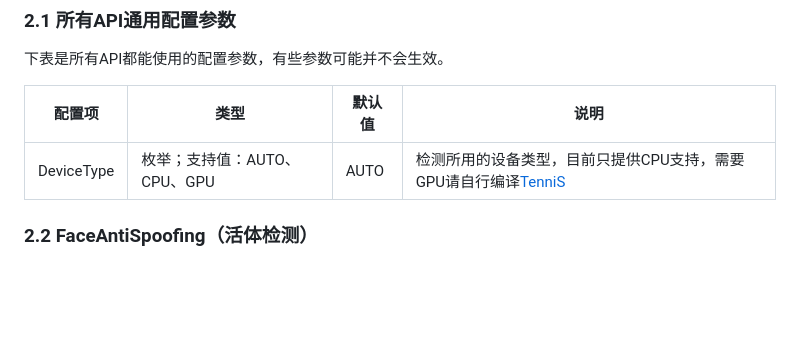
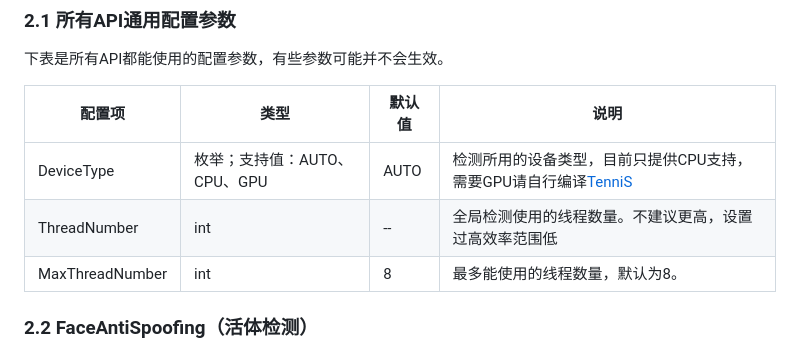
Before and after one commit to SeetaFace6Sharp/SeetaFace6Sharp, a Markdown page: docs/SeetaFace6SharpAPI.md, the part around the change. Rendered like a GitHub page; blank space fills up the shorter version.

```diff
--- a/docs/SeetaFace6SharpAPI.md
+++ b/docs/SeetaFace6SharpAPI.md
@@ -158,6 +158,8 @@ GlobalConfig.SetPathResolver(new CudaLibPathResolver());
 | 配置项     | 类型                         | 默认值 | 说明                                                                                                             |
 |------------|------------------------------|--------|------------------------------------------------------------------------------------------------------------------|
 | DeviceType | 枚举；支持值：AUTO、CPU、GPU | AUTO   | 检测所用的设备类型，目前只提供CPU支持，需要GPU请自行编译[TenniS](https://github.com/TenniS-Open/TenniS "TenniS") |
+| ThreadNumber | int | --   | 全局检测使用的线程数量。不建议更高，设置过高效率范围低 |
+| MaxThreadNumber | int | 8   | 最多能使用的线程数量，默认为8。 |
 
 ### 2.2 FaceAntiSpoofing（活体检测）
 活体检测API。
```
